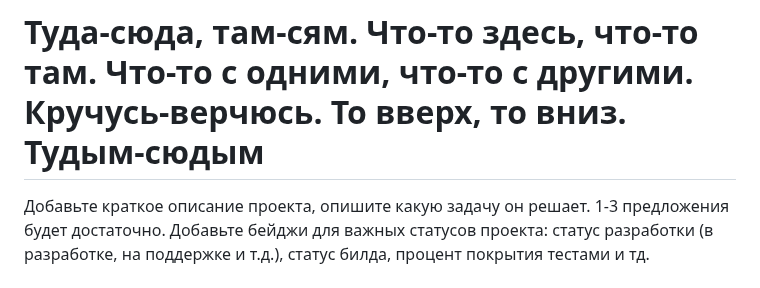
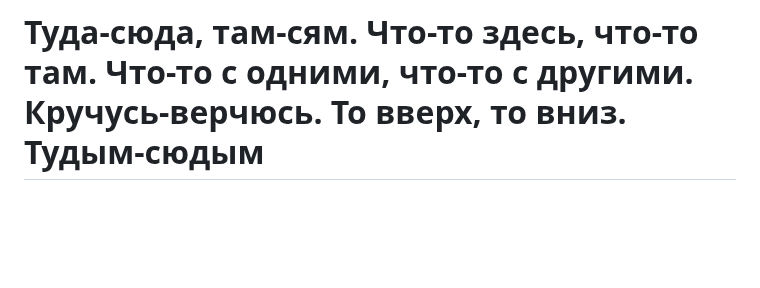
Before and after one commit to Starkidze/FirstRepository, a Markdown page: README.md, the part around the change. Rendered like a GitHub page; blank space fills up the shorter version.

```diff
--- a/README.md
+++ b/README.md
@@ -1,5 +1,4 @@
 # Туда-сюда, там-сям. Что-то здесь, что-то там. Что-то с одними, что-то с другими. Кручусь-верчюсь. То вверх, то вниз. Тудым-сюдым
-Добавьте краткое описание проекта, опишите какую задачу он решает. 1-3 предложения будет достаточно. Добавьте бейджи для важных статусов проекта: статус разработки (в разработке, на поддержке и т.д.), статус билда, процент покрытия тестами и тд.
 
 ## В данном репозитории вы найдете полезные материалы для тестирования открытых API, тестирования на уровне протокола HTTP, тестирования сетевых протоколов средствами ОС Windows и тестирования клиентской части web-приложений.
 
```
